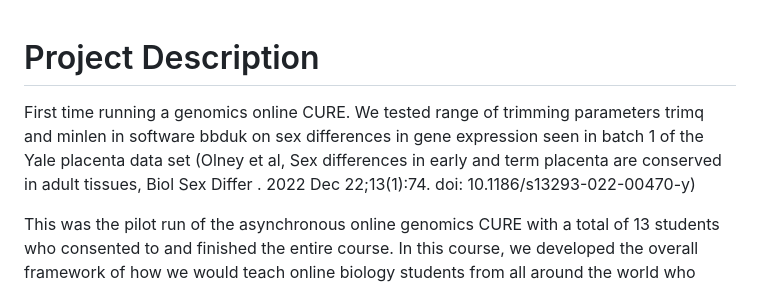
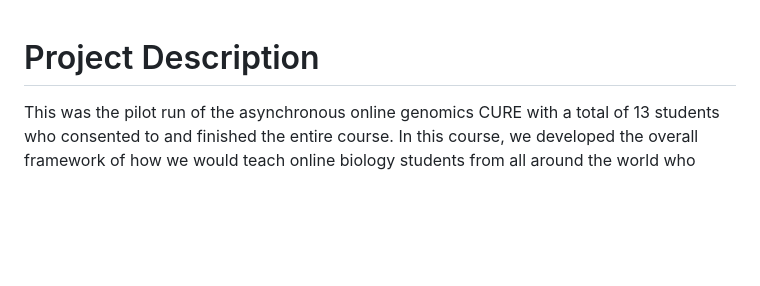
Before and after one commit to SexChrLab/Genomics_CURE, a Markdown page: Courses/Trimming_FallB_2022/README.md, the part around the change. Rendered like a GitHub page; blank space fills up the shorter version.

```diff
--- a/Courses/Trimming_FallB_2022/README.md
+++ b/Courses/Trimming_FallB_2022/README.md
@@ -1,7 +1,4 @@
 # Project Description
-
-First time running a genomics online CURE.  We tested range of trimming parameters trimq and minlen in software bbduk on sex differences in gene expression seen in batch 1 of the Yale placenta data set (Olney et al, Sex differences in early and term placenta are conserved in adult tissues, Biol Sex Differ
-. 2022 Dec 22;13(1):74. doi: 10.1186/s13293-022-00470-y)
 
 This was the pilot run of the asynchronous online genomics CURE with a total of 13 students who consented to and finished the entire course.  In this course, we developed the overall framework of how we would teach online biology students from all around the world who have very little programming experience what is involved in computational genomics research.  At the heart of this course was that we wanted to show the students what it is like to do research in a real computational genomics research lab as closely as we could.  We wanted to create an environment where students had a way to reach out to each other even if they didn't work during usual business hours or if they were living in another country or if their work time was interrupted by other responsibilities.  We wanted to create an environment where the students would gain important and marketable skills, mentorship, and community while doing actually doing the analysis to address a research question.
 
```
